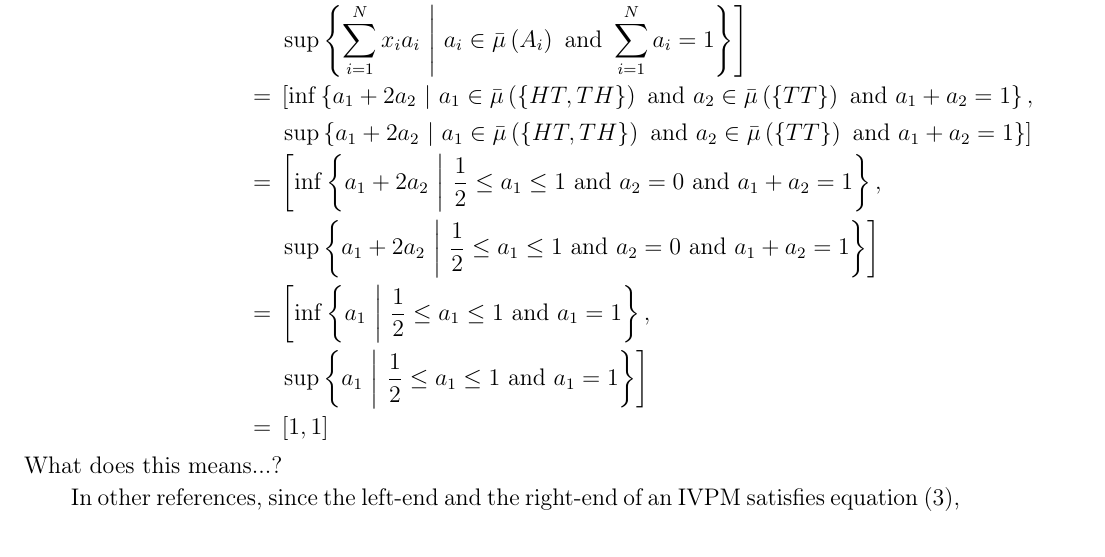
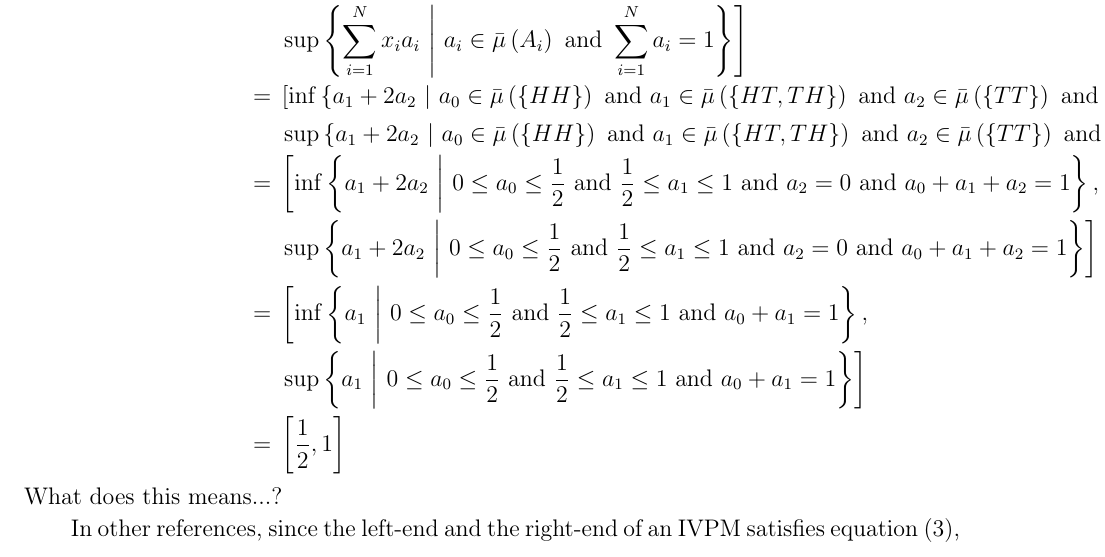
Before and after one commit to yuttai/Contextuality-and-Nonlocality-in-Discrete-Quantum-Theory, a LaTeX paper (prop_iop.tex): part of page 34 of 39, cut so that both start at the same text. Compiled offline with pdfLaTeX.

Commit message:
prop_iop.tex \section{Expectation Values for IVPMs} Hot fix...

```diff
--- a/prop_iop.tex
+++ b/prop_iop.tex
@@ -1956,13 +1956,13 @@ and $\bar{\mu}\left(\Omega\right)=\left[1,1\right]$. Therefore,
 \begin{eqnarray*}
 \int_{\Omega}X\rmd\bar{\mu} & = & \left[\inf\set{\sum_{i=1}^{N}x_{i}a_{i}}{a_{i}\in\bar{\mu}\left(A_{i}\right)\textrm{ and }\sum_{i=1}^{N}a_{i}=1},\right.\\
  &  & \left.\sup\set{\sum_{i=1}^{N}x_{i}a_{i}}{a_{i}\in\bar{\mu}\left(A_{i}\right)\textrm{ and }\sum_{i=1}^{N}a_{i}=1}\right]\\
- & = & \left[\inf\set{a_{1}+2a_{2}}{a_{1}\in\bar{\mu}\left(\{HT,TH\}\right)\textrm{ and }a_{2}\in\bar{\mu}\left(\{TT\}\right)\textrm{ and }a_{1}+a_{2}=1},\right.\\
- &  & \left.\sup\set{a_{1}+2a_{2}}{a_{1}\in\bar{\mu}\left(\{HT,TH\}\right)\textrm{ and }a_{2}\in\bar{\mu}\left(\{TT\}\right)\textrm{ and }a_{1}+a_{2}=1}\right]\\
- & = & \left[\inf\set{a_{1}+2a_{2}}{\frac{1}{2}\le a_{1}\le1\textrm{ and }a_{2}=0\textrm{ and }a_{1}+a_{2}=1},\right.\\
- &  & \left.\sup\set{a_{1}+2a_{2}}{\frac{1}{2}\le a_{1}\le1\textrm{ and }a_{2}=0\textrm{ and }a_{1}+a_{2}=1}\right]\\
- & = & \left[\inf\set{a_{1}}{\frac{1}{2}\le a_{1}\le1\textrm{ and }a_{1}=1},\right.\\
- &  & \left.\sup\set{a_{1}}{\frac{1}{2}\le a_{1}\le1\textrm{ and }a_{1}=1}\right]\\
- & = & \left[1,1\right]
+ & = & \left[\inf\set{a_{1}+2a_{2}}{a_{0}\in\bar{\mu}\left(\{HH\}\right)\textrm{ and }a_{1}\in\bar{\mu}\left(\{HT,TH\}\right)\textrm{ and }a_{2}\in\bar{\mu}\left(\{TT\}\right)\textrm{ and }a_{0}+a_{1}+a_{2}=1},\right.\\
+ &  & \left.\sup\set{a_{1}+2a_{2}}{a_{0}\in\bar{\mu}\left(\{HH\}\right)\textrm{ and }a_{1}\in\bar{\mu}\left(\{HT,TH\}\right)\textrm{ and }a_{2}\in\bar{\mu}\left(\{TT\}\right)\textrm{ and }a_{0}+a_{1}+a_{2}=1}\right]\\
+ & = & \left[\inf\set{a_{1}+2a_{2}}{0\le a_{0}\le\frac{1}{2}\textrm{ and }\frac{1}{2}\le a_{1}\le1\textrm{ and }a_{2}=0\textrm{ and }a_{0}+a_{1}+a_{2}=1},\right.\\
+ &  & \left.\sup\set{a_{1}+2a_{2}}{0\le a_{0}\le\frac{1}{2}\textrm{ and }\frac{1}{2}\le a_{1}\le1\textrm{ and }a_{2}=0\textrm{ and }a_{0}+a_{1}+a_{2}=1}\right]\\
+ & = & \left[\inf\set{a_{1}}{0\le a_{0}\le\frac{1}{2}\textrm{ and }\frac{1}{2}\le a_{1}\le1\textrm{ and }a_{0}+a_{1}=1},\right.\\
+ &  & \left.\sup\set{a_{1}}{0\le a_{0}\le\frac{1}{2}\textrm{ and }\frac{1}{2}\le a_{1}\le1\textrm{ and }a_{0}+a_{1}=1}\right]\\
+ & = & \left[\frac{1}{2},1\right]
 \end{eqnarray*}
 What does this means...?
 
```
Also changed, not shown: 1 other file.
